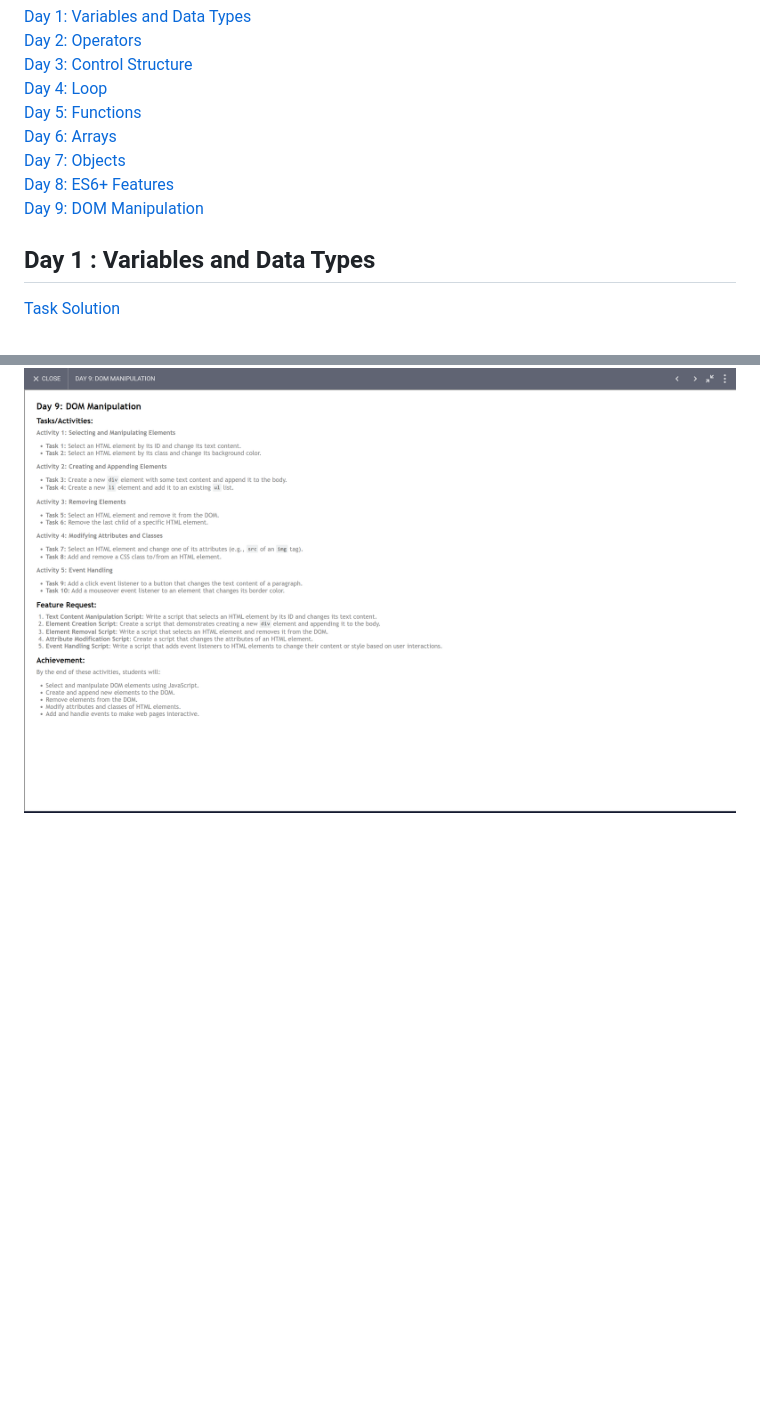
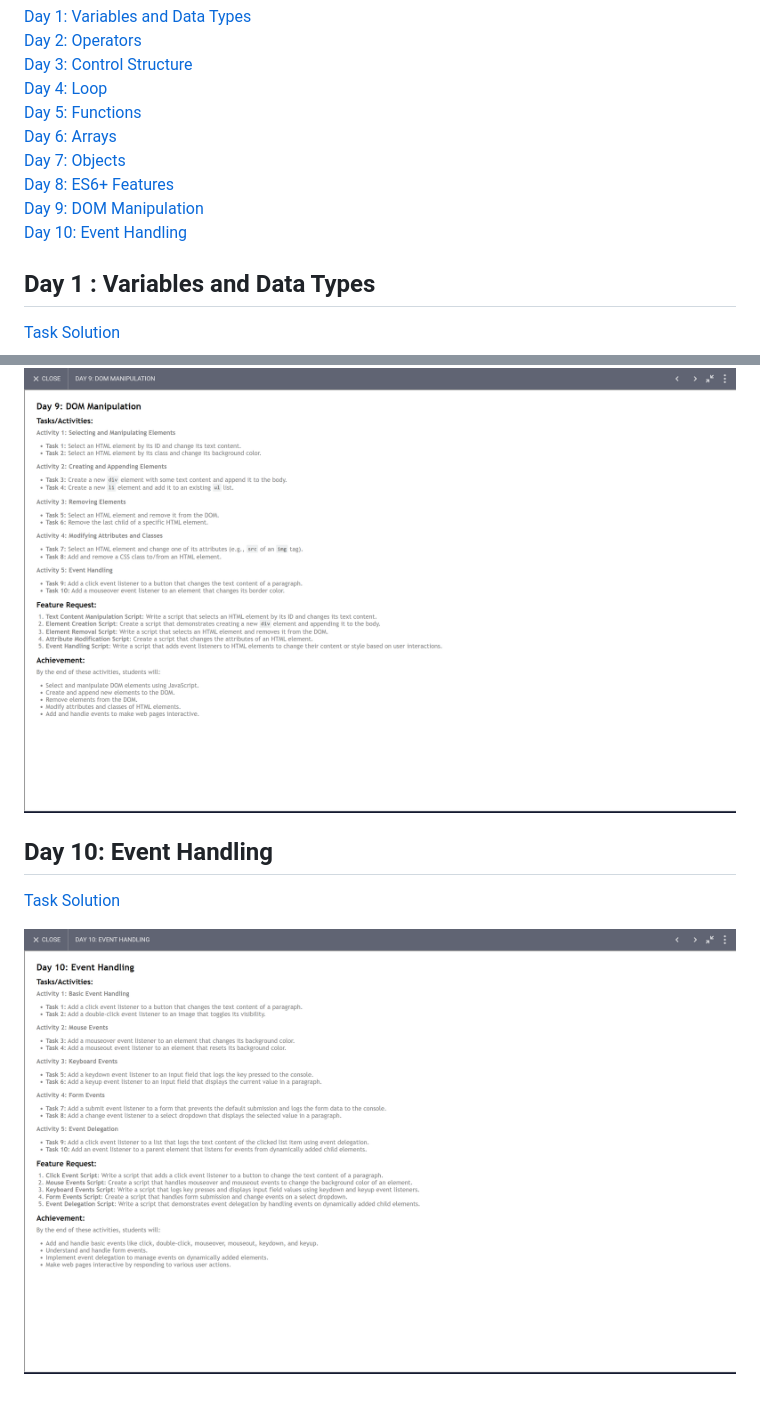
Before and after one commit to skp3214/Programming-With-JavaScript, a Markdown page: readme.md, 2 parts joined by grey strips. GitHub-like rendering; pictures changed too: image-9.png (added); blank space fills up the shorter version.

```diff
--- a/readme.md
+++ b/readme.md
@@ -8,6 +8,7 @@
 [Day 7: Objects](#day-7-objects)<br>
 [Day 8: ES6+ Features](#day-8-es6-features)<br>
 [Day 9: DOM Manipulation](#day-9-dom-manipulation)<br>
+[Day 10: Event Handling](#day-10-event-handling)<br>
 
 
 ## Day 1 : Variables and Data Types
@@ -66,3 +67,8 @@
 [Task Solution](/30DayChallange/Day9/index.html)<br>
 
 ![alt text](image-8.png)
+
+## Day 10: Event Handling
+[Task Solution](/30DayChallange/Day10/index.html)<br>
+
+![alt text](image-9.png)
```
Also changed, not shown: 30DayChallange/Day10/readme.md (added, +199 -0 lines), 1 other file.
